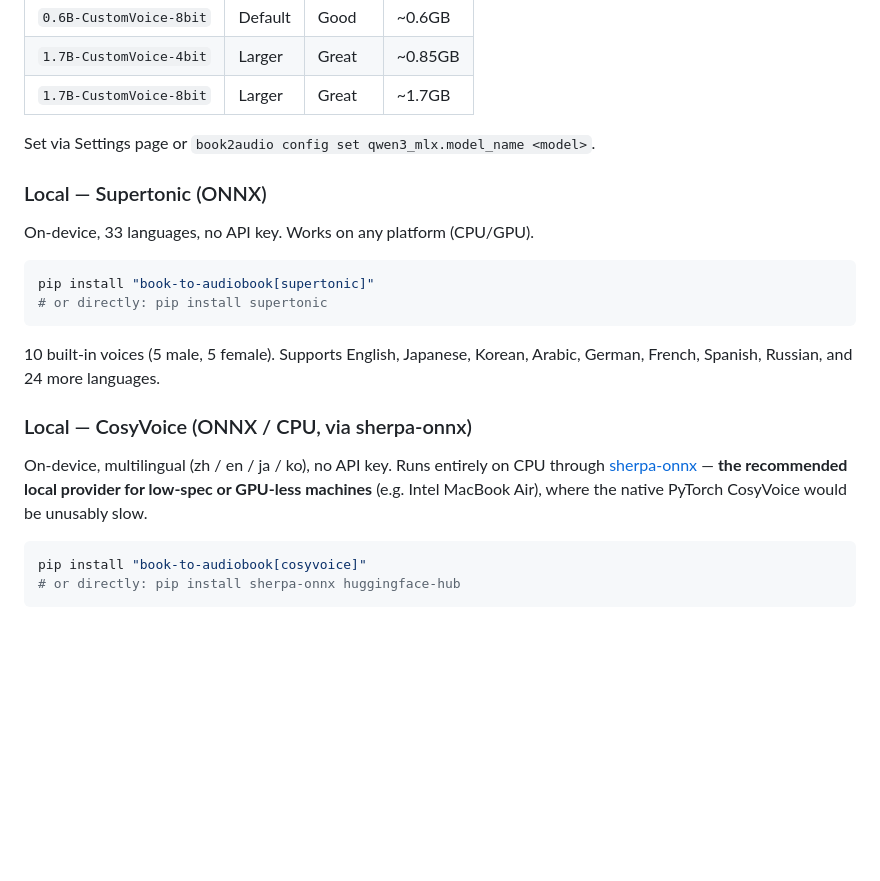
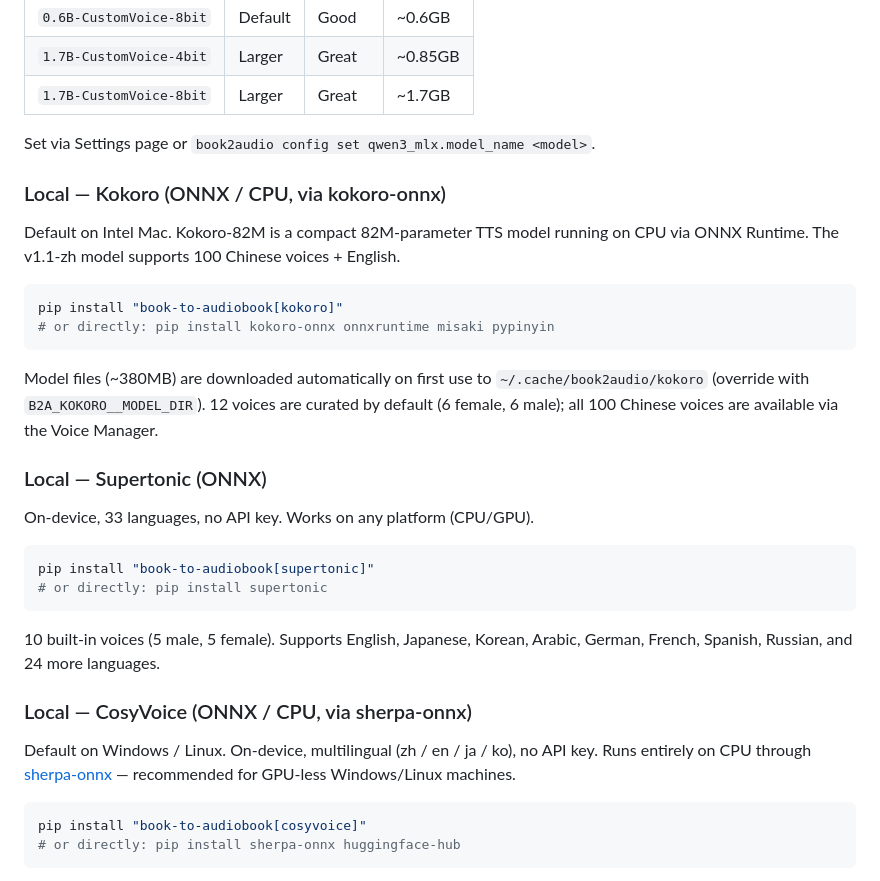
Before and after one commit to hugcosmos/book-to-audiobook, a Markdown page: README.md, the part around one of its changes. GitHub-like rendering; blank space fills up the shorter version.

````diff
--- a/README.md
+++ b/README.md
@@ -137,6 +139,17 @@ export HF_HUB_ENABLE_HF_TRANSFER=1
 
 Set via Settings page or `book2audio config set qwen3_mlx.model_name <model>`.
 
+### Local — Kokoro (ONNX / CPU, via kokoro-onnx)
+
+Default on Intel Mac. Kokoro-82M is a compact 82M-parameter TTS model running on CPU via ONNX Runtime. The v1.1-zh model supports 100 Chinese voices + English.
+
+```bash
+pip install "book-to-audiobook[kokoro]"
+# or directly: pip install kokoro-onnx onnxruntime misaki pypinyin
+```
+
+Model files (~380MB) are downloaded automatically on first use to `~/.cache/book2audio/kokoro` (override with `B2A_KOKORO__MODEL_DIR`). 12 voices are curated by default (6 female, 6 male); all 100 Chinese voices are available via the Voice Manager.
+
 ### Local — Supertonic (ONNX)
 
 On-device, 33 languages, no API key. Works on any platform (CPU/GPU).
@@ -150,7 +163,7 @@ pip install "book-to-audiobook[supertonic]"
 
 ### Local — CosyVoice (ONNX / CPU, via sherpa-onnx)
 
-On-device, multilingual (zh / en / ja / ko), no API key. Runs entirely on CPU through [sherpa-onnx](https://github.com/k2-fsa/sherpa-onnx) — **the recommended local provider for low-spec or GPU-less machines** (e.g. Intel MacBook Air), where the native PyTorch CosyVoice would be unusably slow.
+Default on Windows / Linux. On-device, multilingual (zh / en / ja / ko), no API key. Runs entirely on CPU through [sherpa-onnx](https://github.com/k2-fsa/sherpa-onnx) — recommended for GPU-less Windows/Linux machines.
 
 ```bash
 pip install "book-to-audiobook[cosyvoice]"
````
Also changed, not shown: other parts of README.md (+21 -19 lines).
